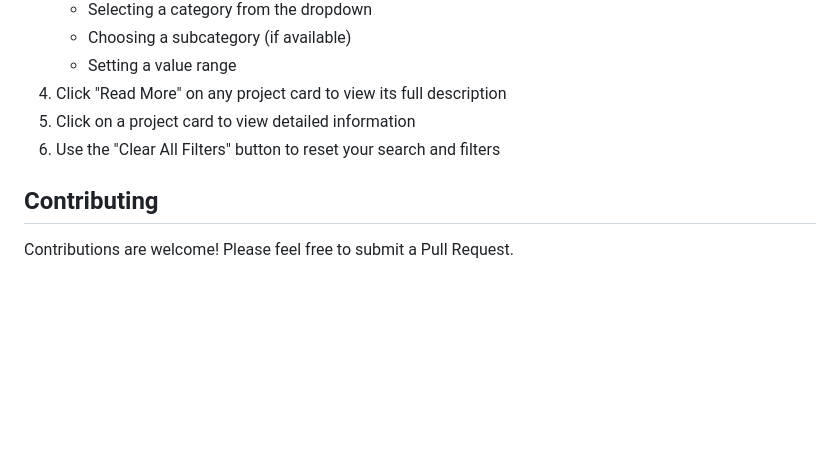
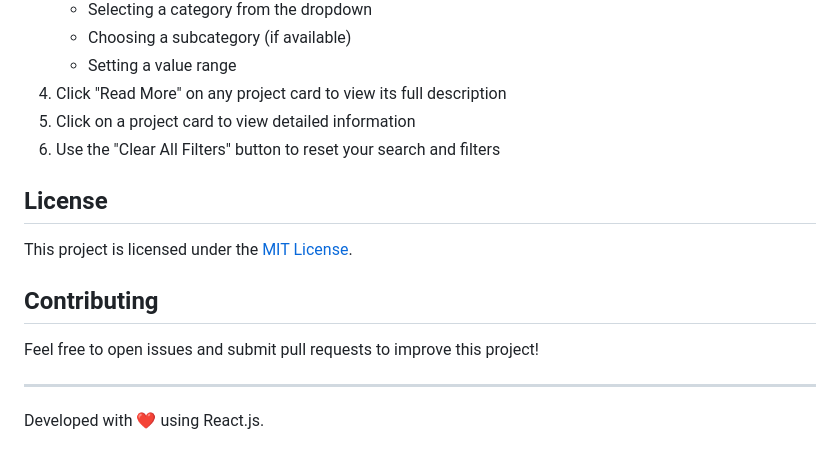
Before and after one commit to clinton825/Final-Year-Project, a Markdown page: project-info-app/README.md, the part around the change. Drawn GitHub-style; blank space fills up the shorter version.

```diff
--- a/project-info-app/README.md
+++ b/project-info-app/README.md
@@ -148,5 +148,11 @@ GET http://localhost:3001/api/projects/category/{category}?subcategory={subcateg
 5. Click on a project card to view detailed information
 6. Use the "Clear All Filters" button to reset your search and filters
 
+## License
+This project is licensed under the [MIT License](LICENSE).
+
 ## Contributing
-Contributions are welcome! Please feel free to submit a Pull Request.
+Feel free to open issues and submit pull requests to improve this project!
+
+---
+Developed with ❤️ using React.js.
```
Also changed, not shown: README.md (deleted, +0 -91 lines).
